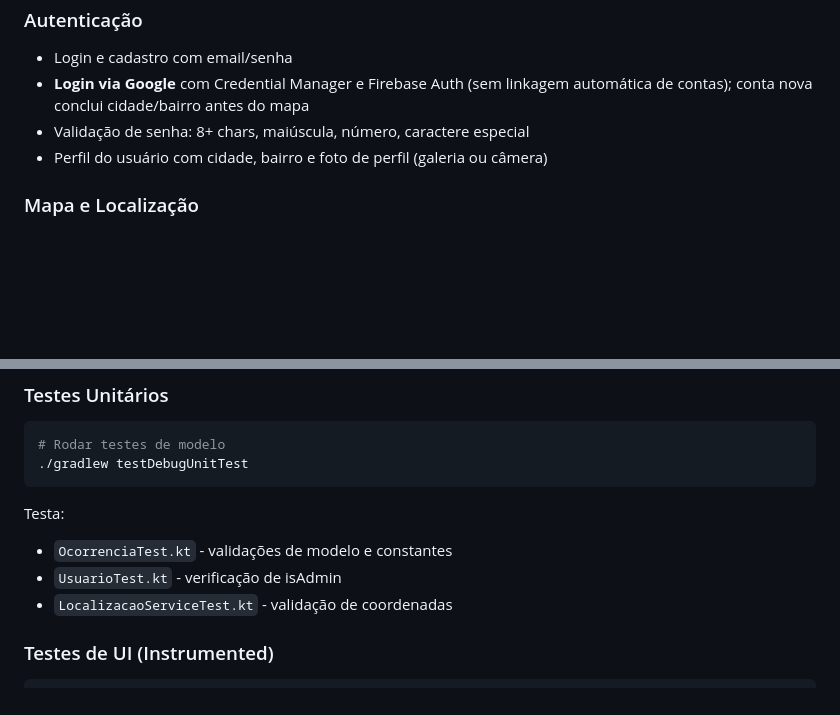
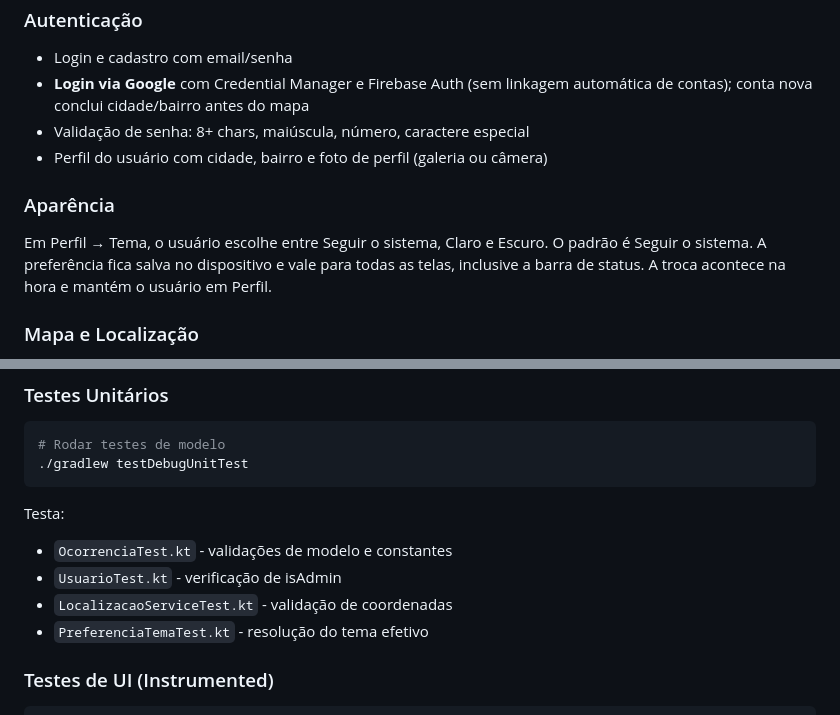
Before and after one commit to alvarossantos/vizinho-alerta, a Markdown page: README.md, 2 parts joined by grey strips. GitHub-like rendering; blank space fills up the shorter version.

````diff
--- a/README.md
+++ b/README.md
@@ -54,6 +54,9 @@ app/src/main/java/com/vizinhoalerta/
 - Validação de senha: 8+ chars, maiúscula, número, caractere especial
 - Perfil do usuário com cidade, bairro e foto de perfil (galeria ou câmera)
 
+### Aparência
+Em Perfil → Tema, o usuário escolhe entre Seguir o sistema, Claro e Escuro. O padrão é Seguir o sistema. A preferência fica salva no dispositivo e vale para todas as telas, inclusive a barra de status. A troca acontece na hora e mantém o usuário em Perfil.
+
 ### Mapa e Localização
 - **Mapa com localização do usuário em azul** (Blue Dot)
 - Botão "Local Atual" → recente a câmera para a posição do usuário
@@ -232,6 +236,7 @@ Testa:
 - `OcorrenciaTest.kt` - validações de modelo e constantes
 - `UsuarioTest.kt` - verificação de isAdmin
 - `LocalizacaoServiceTest.kt` - validação de coordenadas
+- `PreferenciaTemaTest.kt` - resolução do tema efetivo
 
 ### Testes de UI (Instrumented)
 ```bash
````
Also changed, not shown: other parts of README.md (+5 -3 lines), docs/screenshots/01-perfil.png, docs/screenshots/13-perfil-tema.png (added).
